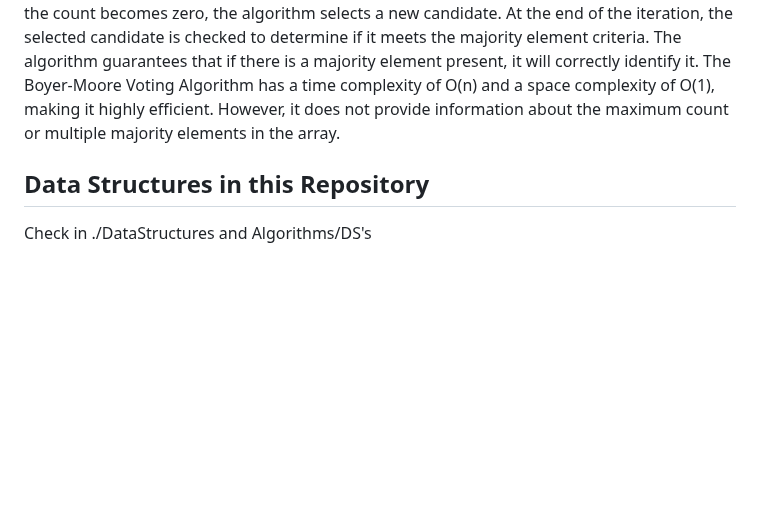
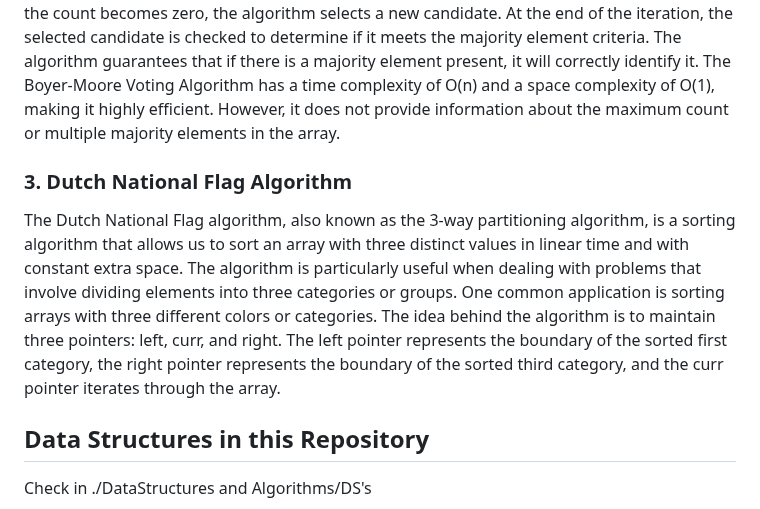
Before and after one commit to TejveerSingh13/ProblemSkill-, a Markdown page: README.md, the part around the change. Drawn GitHub-style; blank space fills up the shorter version.

```diff
--- a/README.md
+++ b/README.md
@@ -8,6 +8,11 @@ Floyd's cycle-finding algorithm, also known as the "tortoise and hare" algorithm
 
 ### 2. Boyer-Moore Voting Algorithm
 The Boyer-Moore Voting Algorithm is an efficient algorithm used to find the majority element in an array. The majority element is defined as an element that appears more than n/2 times in an array of length n. The algorithm operates by maintaining a count and a candidate element. It iterates through the array, updating the count and candidate based on certain conditions. If the count becomes zero, the algorithm selects a new candidate. At the end of the iteration, the selected candidate is checked to determine if it meets the majority element criteria. The algorithm guarantees that if there is a majority element present, it will correctly identify it. The Boyer-Moore Voting Algorithm has a time complexity of O(n) and a space complexity of O(1), making it highly efficient. However, it does not provide information about the maximum count or multiple majority elements in the array.
+
+### 3. Dutch National Flag Algorithm
+The Dutch National Flag algorithm, also known as the 3-way partitioning algorithm, is a sorting algorithm that allows us to sort an array with three distinct values in linear time and with constant extra space.
+The algorithm is particularly useful when dealing with problems that involve dividing elements into three categories or groups. One common application is sorting arrays with three different colors or categories.
+The idea behind the algorithm is to maintain three pointers: left, curr, and right. The left pointer represents the boundary of the sorted first category, the right pointer represents the boundary of the sorted third category, and the curr pointer iterates through the array.
 
 ## Data Structures in this Repository
 Check in ./DataStructures and Algorithms/DS's
```
